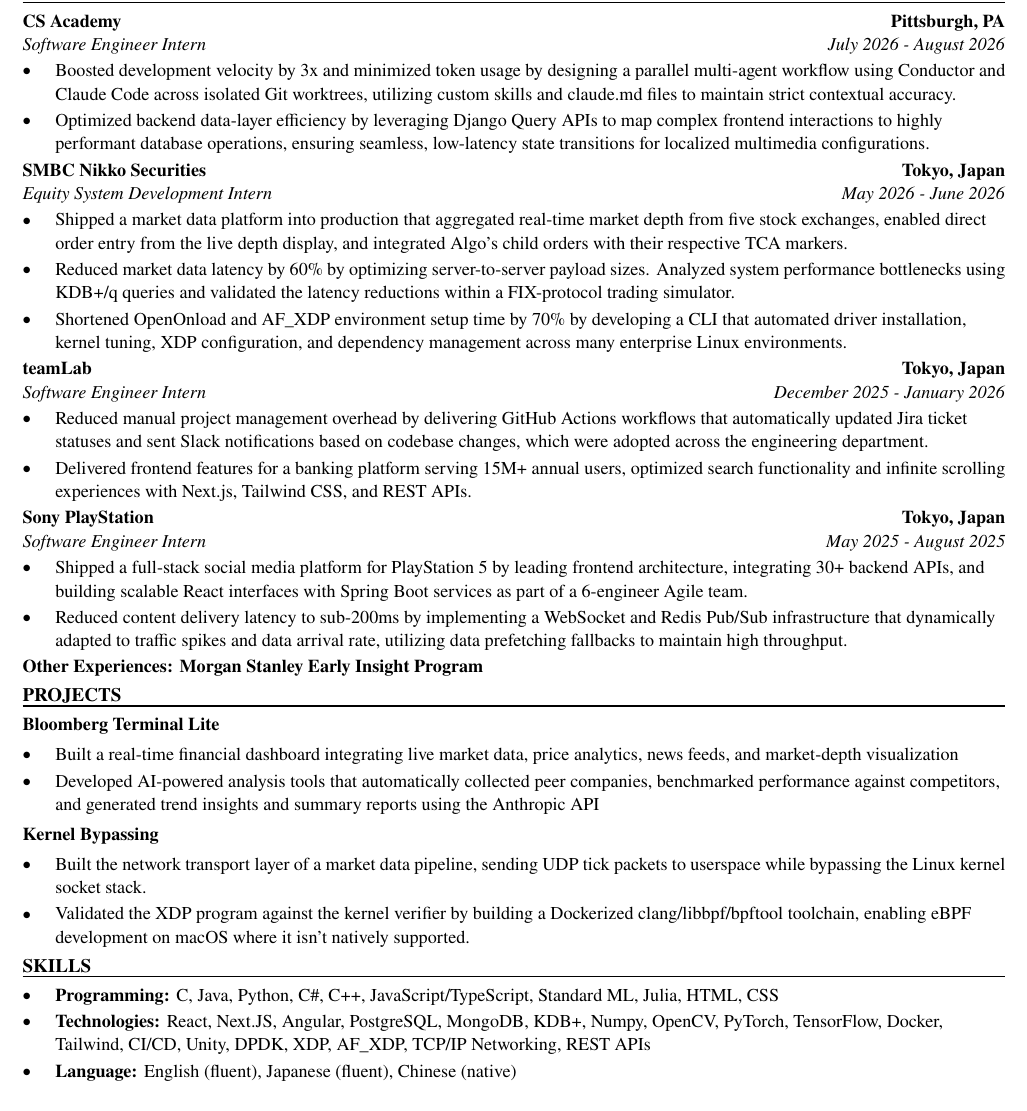
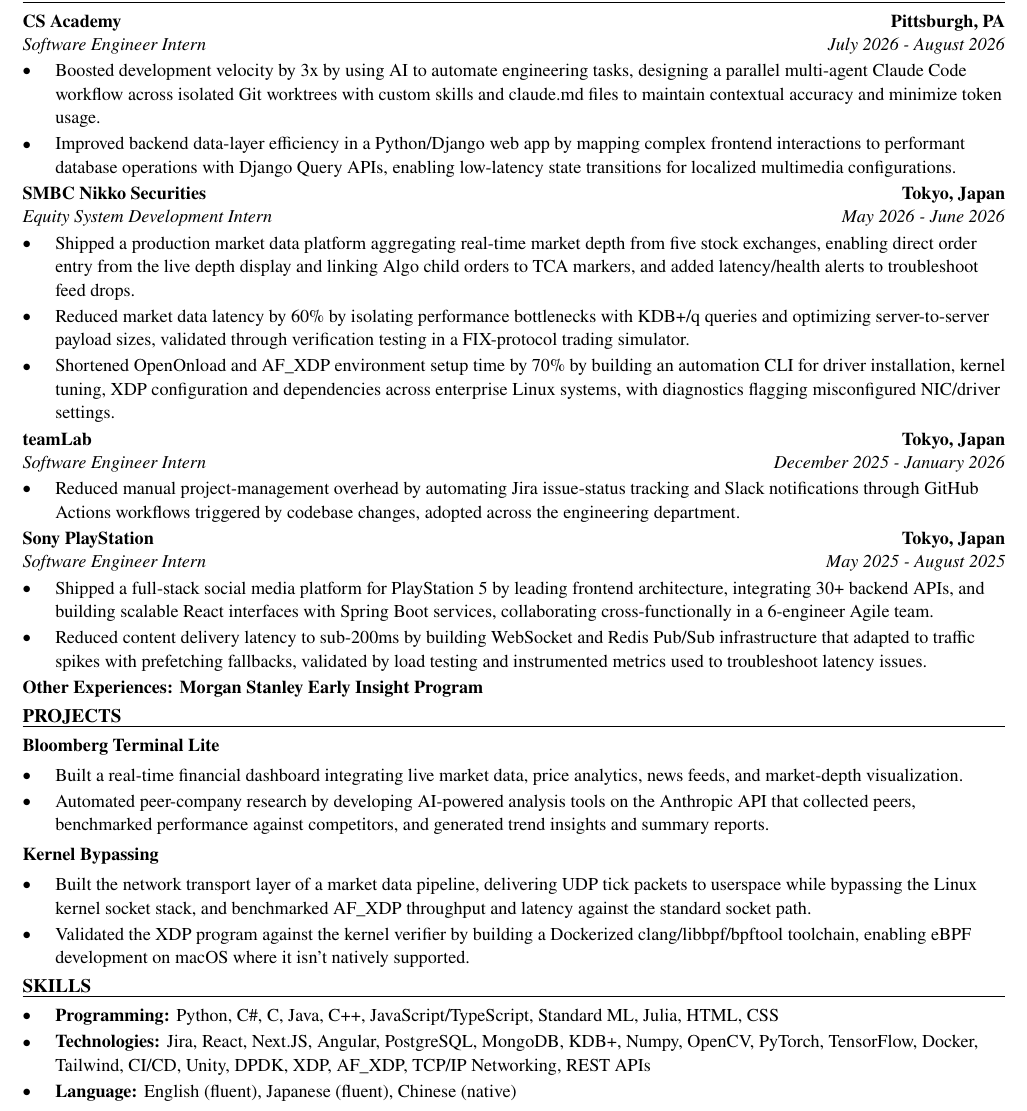
Before and after one commit to xinyichan04/resume, a LaTeX CV (resume.tex, which reads skills.tex): part of the page, cut so that both start at the same text. Compiled offline with pdfLaTeX.

Commit message:
Tailor for Entrust: Software Engineering Co-op (ATS score 100.0 -> 100.0)

```diff
--- a/resume.tex
+++ b/resume.tex
@@ -52,40 +52,39 @@
 \section*{WORK EXPERIENCE}
 \entry{CS Academy}{Pittsburgh, PA}{Software Engineer Intern}{July 2026 - August 2026}
 \begin{itemize}
-  \item Boosted development velocity by 3x and minimized token usage by designing a parallel multi-agent workflow using Conductor and Claude Code across isolated Git worktrees, utilizing custom skills and claude.md files to maintain strict contextual accuracy.
-  \item Optimized backend data-layer efficiency by leveraging Django Query APIs to map complex frontend interactions to highly performant database operations, ensuring seamless, low-latency state transitions for localized multimedia configurations.
+  \item Boosted development velocity by 3x by using AI to automate engineering tasks, designing a parallel multi-agent Claude Code workflow across isolated Git worktrees with custom skills and claude.md files to maintain contextual accuracy and minimize token usage.
+  \item Improved backend data-layer efficiency in a Python/Django web app by mapping complex frontend interactions to performant database operations with Django Query APIs, enabling low-latency state transitions for localized multimedia configurations.
 \end{itemize}
 
 \entry{SMBC Nikko Securities}{Tokyo, Japan}{Equity System Development Intern}{May 2026 - June 2026}
 \begin{itemize}
-  \item Shipped a market data platform into production that aggregated real-time market depth from five stock exchanges, enabled direct order entry from the live depth display, and integrated Algo's child orders with their respective TCA markers.
-  \item Reduced market data latency by 60\% by optimizing server-to-server payload sizes. Analyzed system performance bottlenecks using KDB+/q queries and validated the latency reductions within a FIX-protocol trading simulator.
-  \item Shortened OpenOnload and AF\_XDP environment setup time by 70\% by developing a CLI that automated driver installation, kernel tuning, XDP configuration, and dependency management across many enterprise Linux environments.
+  \item Shipped a production market data platform aggregating real-time market depth from five stock exchanges, enabling direct order entry from the live depth display and linking Algo child orders to TCA markers, and added latency/health alerts to troubleshoot feed drops.
+  \item Reduced market data latency by 60\% by isolating performance bottlenecks with KDB+/q queries and optimizing server-to-server payload sizes, validated through verification testing in a FIX-protocol trading simulator.
+  \item Shortened OpenOnload and AF\_XDP environment setup time by 70\% by building an automation CLI for driver installation, kernel tuning, XDP configuration and dependencies across enterprise Linux systems, with diagnostics flagging misconfigured NIC/driver settings.
 \end{itemize}
 
 \entry{teamLab}{Tokyo, Japan}{Software Engineer Intern}{December 2025 - January 2026}
 \begin{itemize}
-  \item Reduced manual project management overhead by delivering GitHub Actions workflows that automatically updated Jira ticket statuses and sent Slack notifications based on codebase changes, which were adopted across the engineering department.
-  \item Delivered frontend features for a banking platform serving 15M+ annual users, optimized search functionality and infinite scrolling experiences with Next.js, Tailwind CSS, and REST APIs.
+  \item Reduced manual project-management overhead by automating Jira issue-status tracking and Slack notifications through GitHub Actions workflows triggered by codebase changes, adopted across the engineering department.
 \end{itemize}
 
 \entry{Sony PlayStation}{Tokyo, Japan}{Software Engineer Intern}{May 2025 - August 2025}
 \begin{itemize}
-  \item Shipped a full-stack social media platform for PlayStation 5 by leading frontend architecture, integrating 30+ backend APIs, and building scalable React interfaces with Spring Boot services as part of a 6-engineer Agile team.
-  \item Reduced content delivery latency to sub-200ms by implementing a WebSocket and Redis Pub/Sub infrastructure that dynamically adapted to traffic spikes and data arrival rate, utilizing data prefetching fallbacks to maintain high throughput.
+  \item Shipped a full-stack social media platform for PlayStation 5 by leading frontend architecture, integrating 30+ backend APIs, and building scalable React interfaces with Spring Boot services, collaborating cross-functionally in a 6-engineer Agile team.
+  \item Reduced content delivery latency to sub-200ms by building WebSocket and Redis Pub/Sub infrastructure that adapted to traffic spikes with prefetching fallbacks, validated by load testing and instrumented metrics used to troubleshoot latency issues.
 \end{itemize}
 \textbf{Other Experiences: Morgan Stanley Early Insight Program}
 
 \section*{PROJECTS}
 \textbf{Bloomberg Terminal Lite}\par\vspace{2pt}
 \begin{itemize}
-  \item Built a real-time financial dashboard integrating live market data, price analytics, news feeds, and market-depth visualization
-  \item Developed AI-powered analysis tools that automatically collected peer companies, benchmarked performance against competitors, and generated trend insights and summary reports using the Anthropic API
+  \item Built a real-time financial dashboard integrating live market data, price analytics, news feeds, and market-depth visualization.
+  \item Automated peer-company research by developing AI-powered analysis tools on the Anthropic API that collected peers, benchmarked performance against competitors, and generated trend insights and summary reports.
 \end{itemize}
 \vspace{2pt}
 \textbf{Kernel Bypassing}\par\vspace{2pt}
 \begin{itemize}
-  \item Built the network transport layer of a market data pipeline, sending UDP tick packets to userspace while bypassing the Linux kernel socket stack.
+  \item Built the network transport layer of a market data pipeline, delivering UDP tick packets to userspace while bypassing the Linux kernel socket stack, and benchmarked AF\_XDP throughput and latency against the standard socket path.
   \item Validated the XDP program against the kernel verifier by building a Dockerized clang/libbpf/bpftool toolchain, enabling eBPF development on macOS where it isn't natively supported.
 \end{itemize}
 
--- a/skills.tex
+++ b/skills.tex
@@ -1,7 +1,7 @@
 % SKILLS section: the ONLY part the tailoring system rewrites.
 \section*{SKILLS}
 \begin{itemize}
-  \item \textbf{Programming:} C, Java, Python, C\#, C++, JavaScript/TypeScript, Standard ML, Julia, HTML, CSS
-  \item \textbf{Technologies:} React, Next.JS, Angular, PostgreSQL, MongoDB, KDB+, Numpy, OpenCV, PyTorch, TensorFlow, Docker, Tailwind, CI/CD, Unity, DPDK, XDP, AF\_XDP, TCP/IP Networking, REST APIs
+  \item \textbf{Programming:} Python, C\#, C, Java, C++, JavaScript/TypeScript, Standard ML, Julia, HTML, CSS
+  \item \textbf{Technologies:} Jira, React, Next.JS, Angular, PostgreSQL, MongoDB, KDB+, Numpy, OpenCV, PyTorch, TensorFlow, Docker, Tailwind, CI/CD, Unity, DPDK, XDP, AF\_XDP, TCP/IP Networking, REST APIs
   \item \textbf{Language:} English (fluent), Japanese (fluent), Chinese (native)
 \end{itemize}
```
